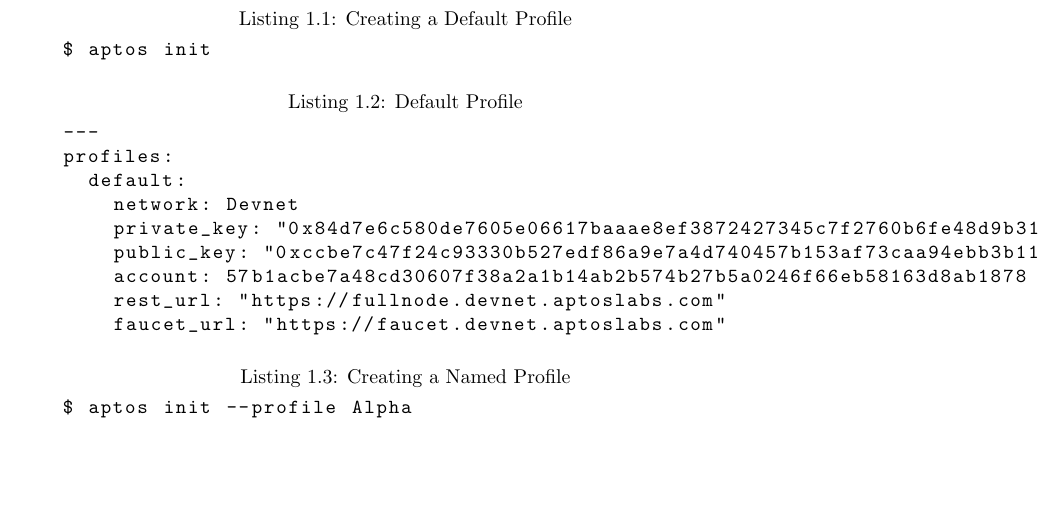
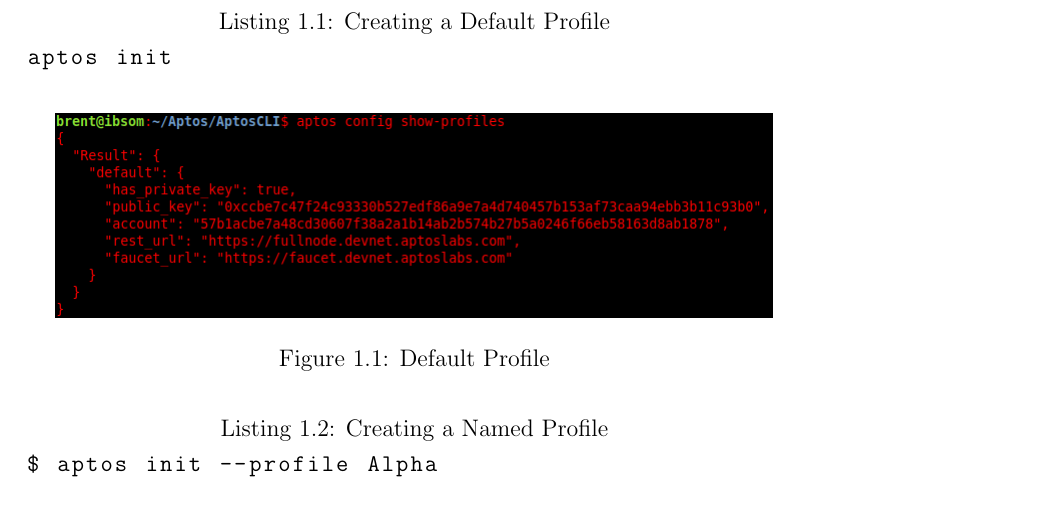
Before and after one commit to Ritterbeck/AnIntroductionToAptos, a LaTeX book (main.tex): part of page 3 of 3, cut so that both start at the same text. Compiled offline with pdfLaTeX.

Commit message:
Testing addition of images.

```diff
--- a/main.tex
+++ b/main.tex
@@ -1,8 +1,9 @@
-\documentclass[10pt]{book}
+\documentclass[12pt]{book}
 
 \usepackage{amsmath}
 \usepackage{amssymb}
 \usepackage{amsthm}
+\usepackage{graphicx}
 \usepackage{listings}
 
 \theoremstyle{definition}
@@ -27,20 +28,14 @@
 \chapter{The Aptos CLI}
 
 \begin{lstlisting}[caption={Creating a Default Profile}]
-$ aptos init
+aptos init
 \end{lstlisting}
 
-\begin{lstlisting}[caption={Default Profile}]
----
-profiles:
-  default:
-    network: Devnet
-    private_key: "0x84d7e6c580de7605e06617baaae8ef3872427345c7f2760b6fe48d9b310d3c85"
-    public_key: "0xccbe7c47f24c93330b527edf86a9e7a4d740457b153af73caa94ebb3b11c93b0"
-    account: 57b1acbe7a48cd30607f38a2a1b14ab2b574b27b5a0246f66eb58163d8ab1878
-    rest_url: "https://fullnode.devnet.aptoslabs.com"
-    faucet_url: "https://faucet.devnet.aptoslabs.com"
-\end{lstlisting}
+\begin{figure}[htp]
+\centering
+\includegraphics[scale=0.50]{./images/default_profile.png}
+\caption{Default Profile}
+\end{figure}
 
 \begin{lstlisting}[caption={Creating a Named Profile}]
 $ aptos init --profile Alpha
```
Also changed, not shown: images/default_profile.png (added).
